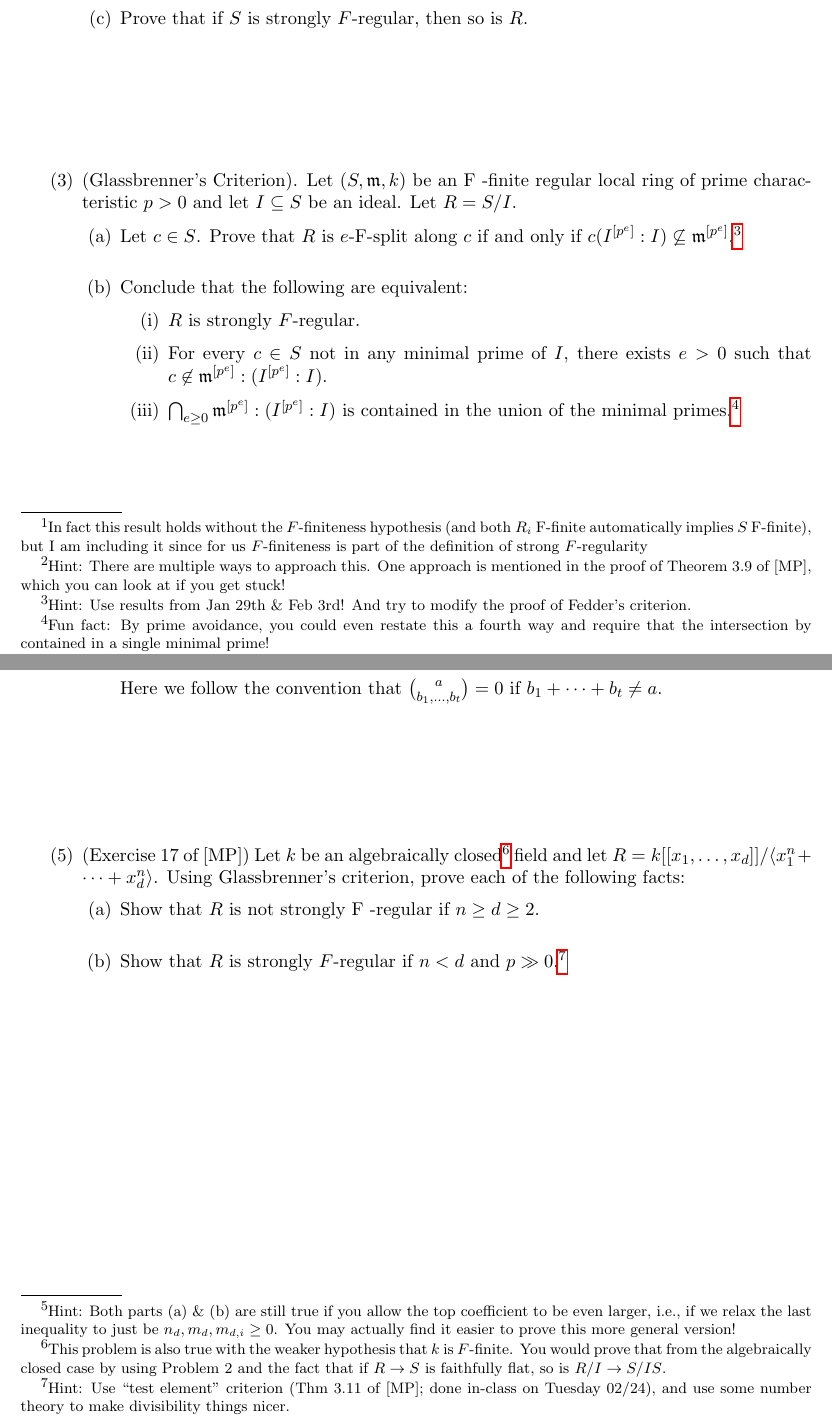
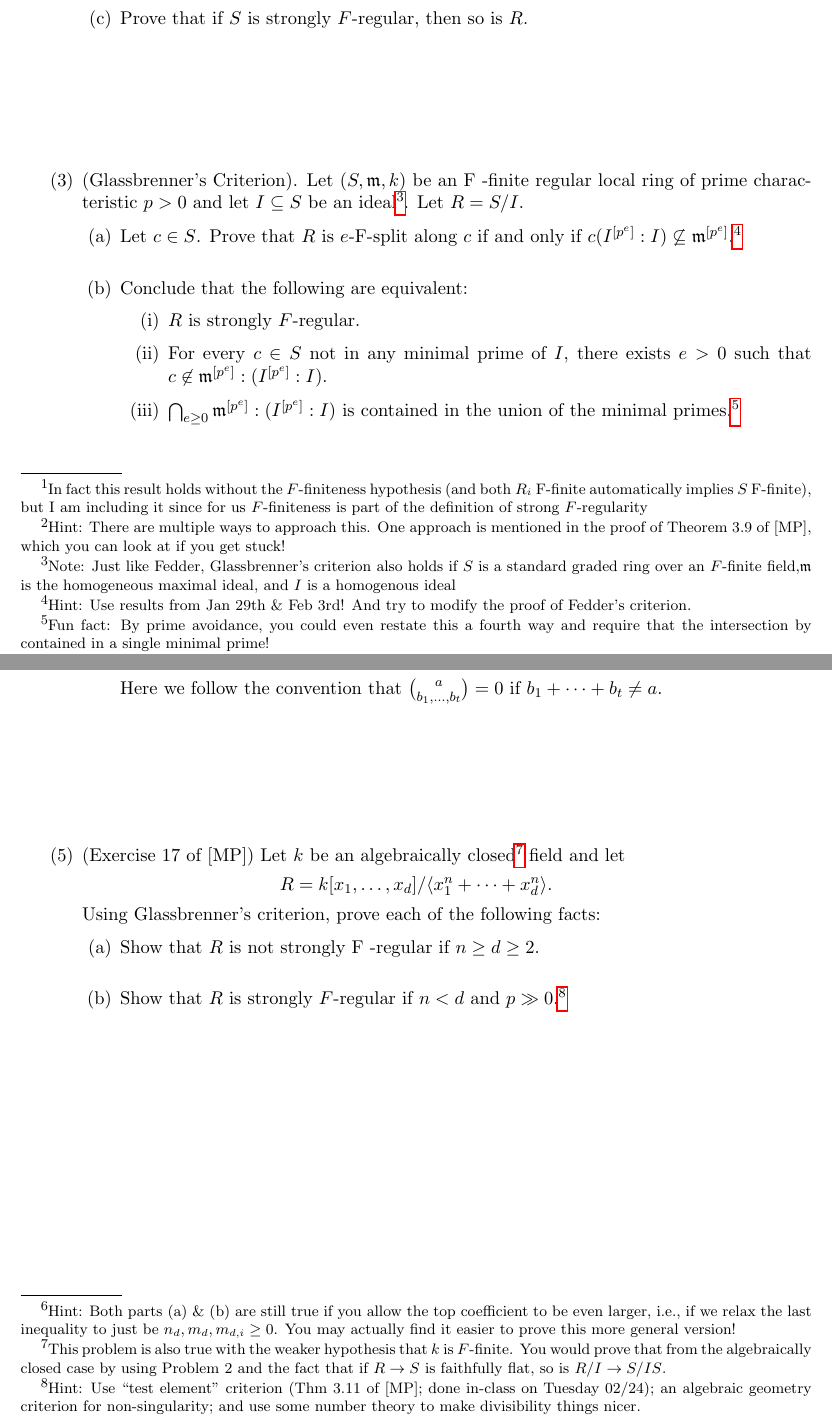
Before and after one commit to anna-brosowsky/anna-brosowsky.github.io, a LaTeX paper (Files/unl/math-918_hw3.tex): two parts of pages 1 and 2 of 2, joined at a grey line, cut so that both start at the same text. Compiled offline with pdfLaTeX.

Commit message:
changed power series to polynomial ring in #5

```diff
--- a/Files/unl/math-918_hw3.tex
+++ b/Files/unl/math-918_hw3.tex
@@ -76,7 +76,7 @@ Prove that $S$ is strongly $F$-regular if and only if both $R_1$ and $R_2$ are s
 
 
 \item (Glassbrenner's Criterion). Let $(S, \mf m, k)$ be an F -finite regular local ring of prime
-characteristic $p > 0$ and let $I \subseteq S$ be an ideal. Let $R = S/I$.
+characteristic $p > 0$ and let $I \subseteq S$ be an ideal\footnote{Note: Just like Fedder, Glassbrenner's criterion also holds if $S$ is a standard graded ring over an $F$-finite field,$\mf m$ is the homogeneous maximal ideal, and $I$ is a homogenous ideal}. Let $R = S/I$.
 \begin{enumerate}[itemsep=1em]
 \item Let $c\in S$. Prove that $R$ is $e$-F-split along $c$ if and only if $c(I^{[p^e]}:I)\not\subseteq \mf m^{[p^e]}$.\footnote{Hint: Use results from Jan 29th \& Feb 3rd! And try to modify the proof of Fedder's criterion.}
 
@@ -112,11 +112,13 @@ Here we follow the convention that $\binom{a}{b_1,\ldots, b_t}=0$ if $b_1+\cdots
 
 
 \item (Exercise 17 of [MP]) Let $k$ be an algebraically closed\footnote{This problem is also true with the weaker hypothesis that $k$ is $F$-finite. You would prove that from the algebraically closed case by using Problem 2 and the fact that if $R\to S$ is faithfully flat, so is $R/I\to S/IS$.}
-field and let $R = k[[ x_1, \ldots , x_d]]/\langle x^n_1 +\cdots + x^n_d \rangle$. Using Glassbrenner's criterion, prove each of the following facts:
+field and let
+\[R = k[ x_1, \ldots , x_d]/\langle x^n_1 +\cdots + x^n_d \rangle.\]
+Using Glassbrenner's criterion, prove each of the following facts:
 \begin{enumerate}[itemsep=1em]
 \item Show that $R$
 is not strongly F -regular if $n \ge d \ge 2$.
-\item Show that $R$ is strongly $F$-regular if $n < d$ and $p \gg 0$.\footnote{Hint: Use ``test element'' criterion (Thm 3.11 of [MP]; done in-class on Tuesday 02/24), and use some number theory to make divisibility things nicer.}
+\item Show that $R$ is strongly $F$-regular if $n < d$ and $p \gg 0$.\footnote{Hint: Use ``test element'' criterion (Thm 3.11 of [MP]; done in-class on Tuesday 02/24); an algebraic geometry criterion for non-singularity;  and use some number theory to make divisibility things nicer.}
 \end{enumerate}
 
 
```
Also changed, not shown: Files/unl/math-918_hw3.pdf.
